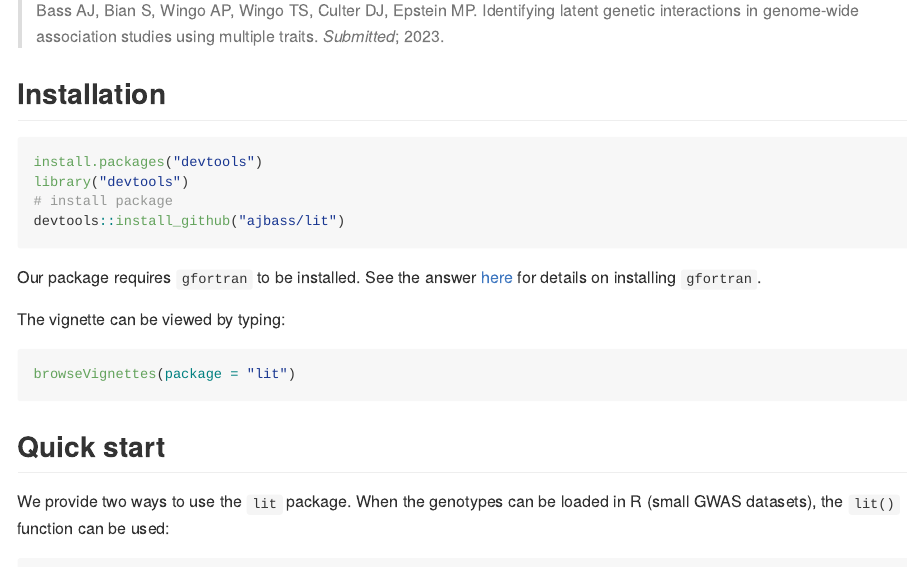
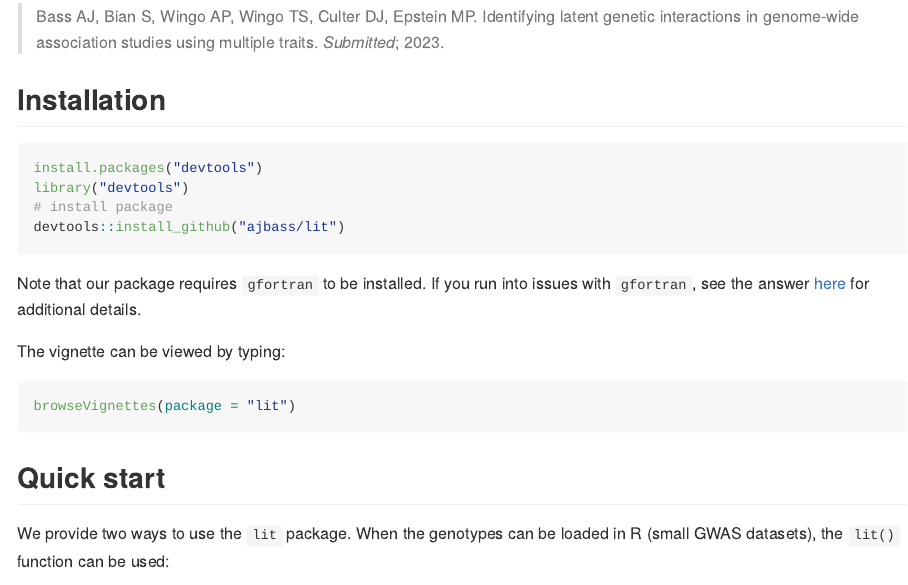
Before and after one commit to ajbass/lit, an R Markdown document (README.Rmd): the page in a window 1100 px wide, from 250 px down before the commit and from 240 px down after it, so that both start at the same text. The pictures show the output file README.md that the author committed with the source, drawn offline in the style of GitHub; badge pictures from the web are left out.

Commit message:
added details to install gfortran

````diff
--- a/README.Rmd
+++ b/README.Rmd
@@ -32,7 +32,7 @@ library("devtools")
 devtools::install_github("ajbass/lit")
 ```
 
-Our package requires `gfortran` to be installed. See the answer [here](https://stackoverflow.com/questions/69639782/installing-gfortran-on-macbook-with-apple-m1-chip-for-use-in-r) for details on installing `gfortran`.
+Note that our package requires `gfortran` to be installed. If you run into issues with `gfortran`, see the answer [here](https://stackoverflow.com/questions/69639782/installing-gfortran-on-macbook-with-apple-m1-chip-for-use-in-r) for additional details.
 
 The vignette can be viewed by typing:
 
````
Also changed, not shown: README.md.
